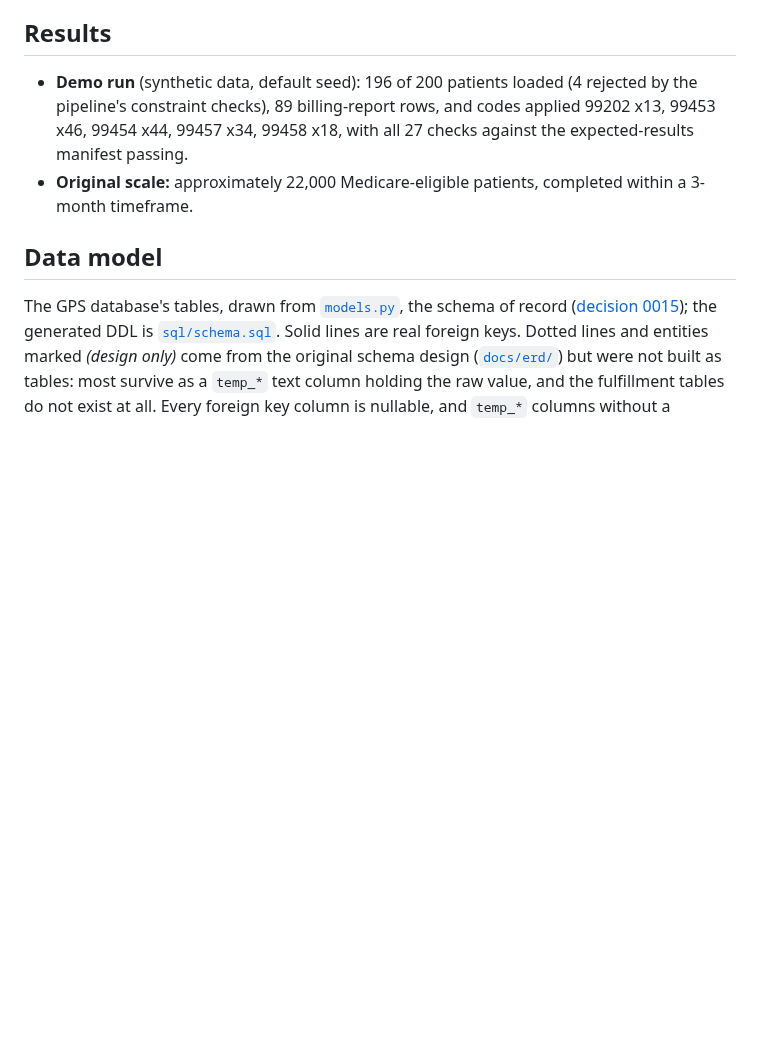
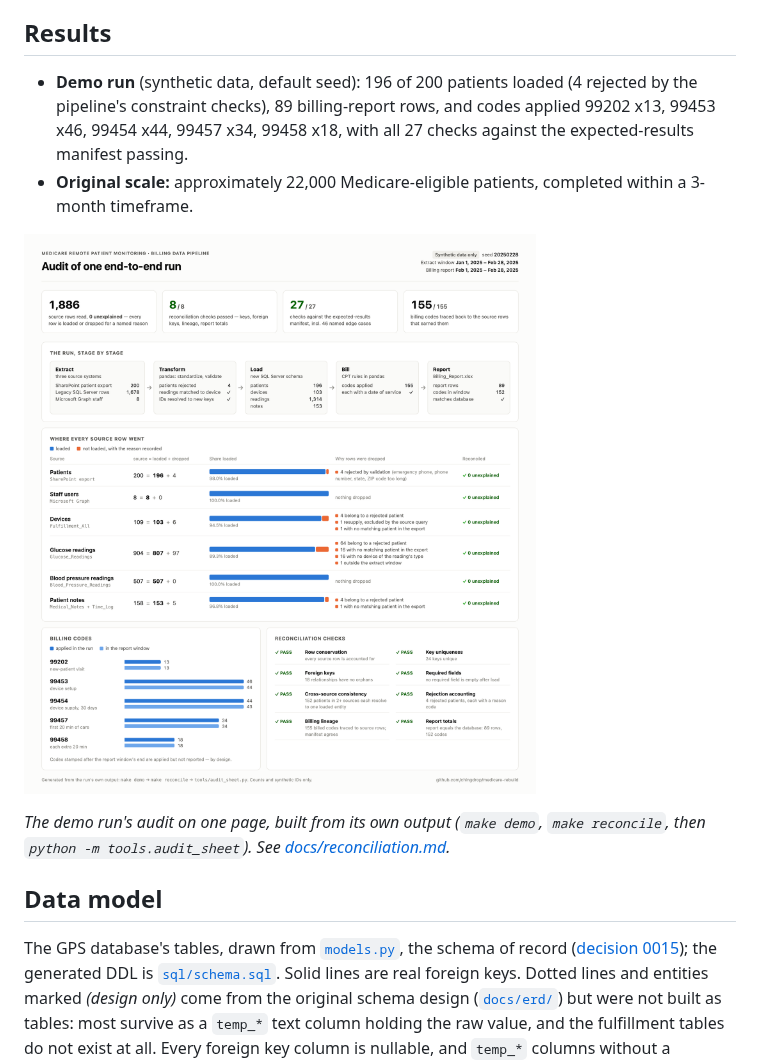
Before and after one commit to chingdrop/medicare-rebuild, a Markdown page: README.md, the part around the change. Drawn GitHub-style; pictures changed too: docs/audit-sheet.png (added); blank space fills up the shorter version.

```diff
--- a/README.md
+++ b/README.md
@@ -91,6 +91,10 @@ Full output, how the demo works, and how to reset it (`make demo-down`): [docs/d
 
 - **Demo run** (synthetic data, default seed): 196 of 200 patients loaded (4 rejected by the pipeline's constraint checks), 89 billing-report rows, and codes applied 99202 x13, 99453 x46, 99454 x44, 99457 x34, 99458 x18, with all 27 checks against the expected-results manifest passing.
 - **Original scale:** approximately 22,000 Medicare-eligible patients, completed within a 3-month timeframe.
+
+![Audit sheet for one demo run: every source row loaded or dropped for a named reason, 8/8 reconciliation checks and 27/27 manifest checks passing, and the billing codes applied versus reported](docs/audit-sheet.png)
+
+*The demo run's audit on one page, built from its own output (`make demo`, `make reconcile`, then `python -m tools.audit_sheet`). See [docs/reconciliation.md](docs/reconciliation.md).*
 
 ## Data model
 
```
Also changed, not shown: CHANGELOG.md (+4 -0 lines), docs/reconciliation.md (+9 -0 lines), 3 other files.
